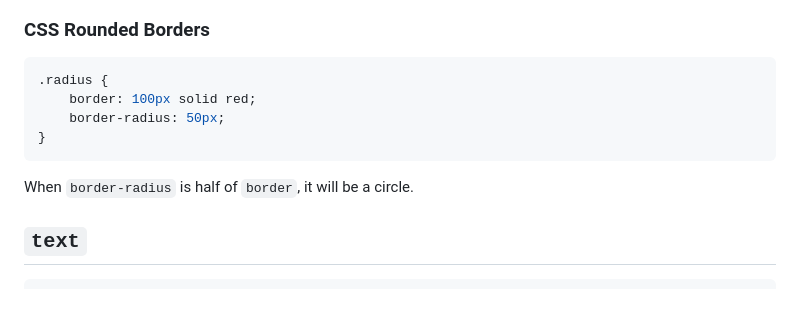
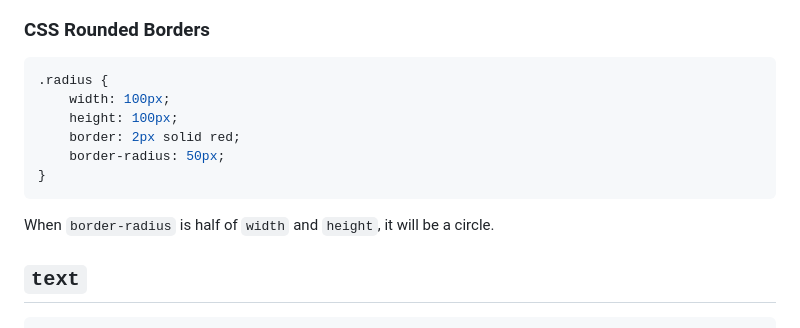
Before and after one commit to PoliJun/learn-css, a Markdown page: NOTES.md, the part around the change. Rendered like a GitHub page; blank space fills up the shorter version.

Commit message:
Refactor border styling in .radius class

````diff
--- a/NOTES.md
+++ b/NOTES.md
@@ -567,12 +567,14 @@ outline is outside of border.
 
 ```css
 .radius {
-    border: 100px solid red;
+    width: 100px;
+    height: 100px;
+    border: 2px solid red;
     border-radius: 50px;
 }
 ```
 
-When `border-radius` is half of `border`, it will be a circle.
+When `border-radius` is half of `width` and `height`, it will be a circle.
 
 ## `text`
 
````
